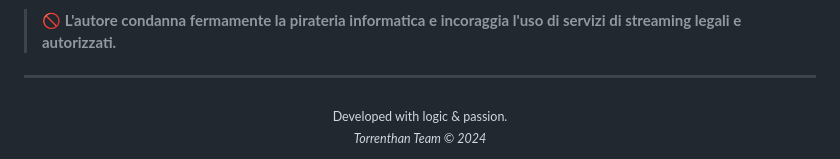
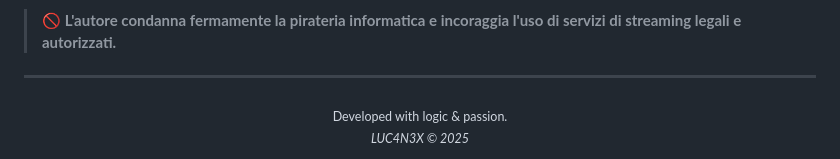
Before and after one commit to Luca1234105/torren, a Markdown page: README.md, the part around the change. Drawn GitHub-style.

```diff
--- a/README.md
+++ b/README.md
@@ -165,5 +165,5 @@ Questo progetto è stato sviluppato a **puro scopo didattico** e di ricerca per:
 
 <div align="center">
   <sub>Developed with logic & passion.</sub><br>
-  <sub><i>Torrenthan Team © 2024</i></sub>
+  <sub><i>LUC4N3X © 2025</i></sub>
 </div>
```
